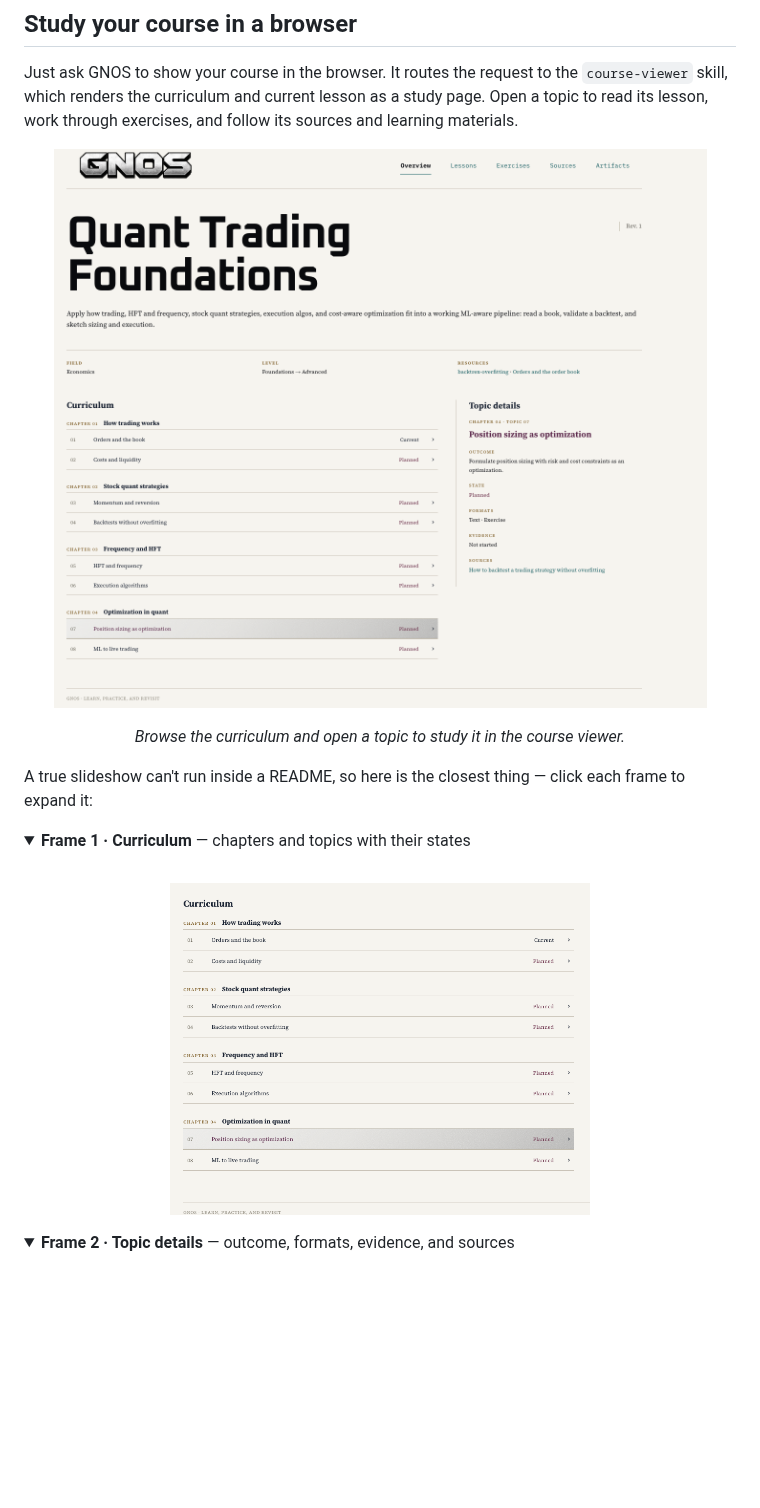
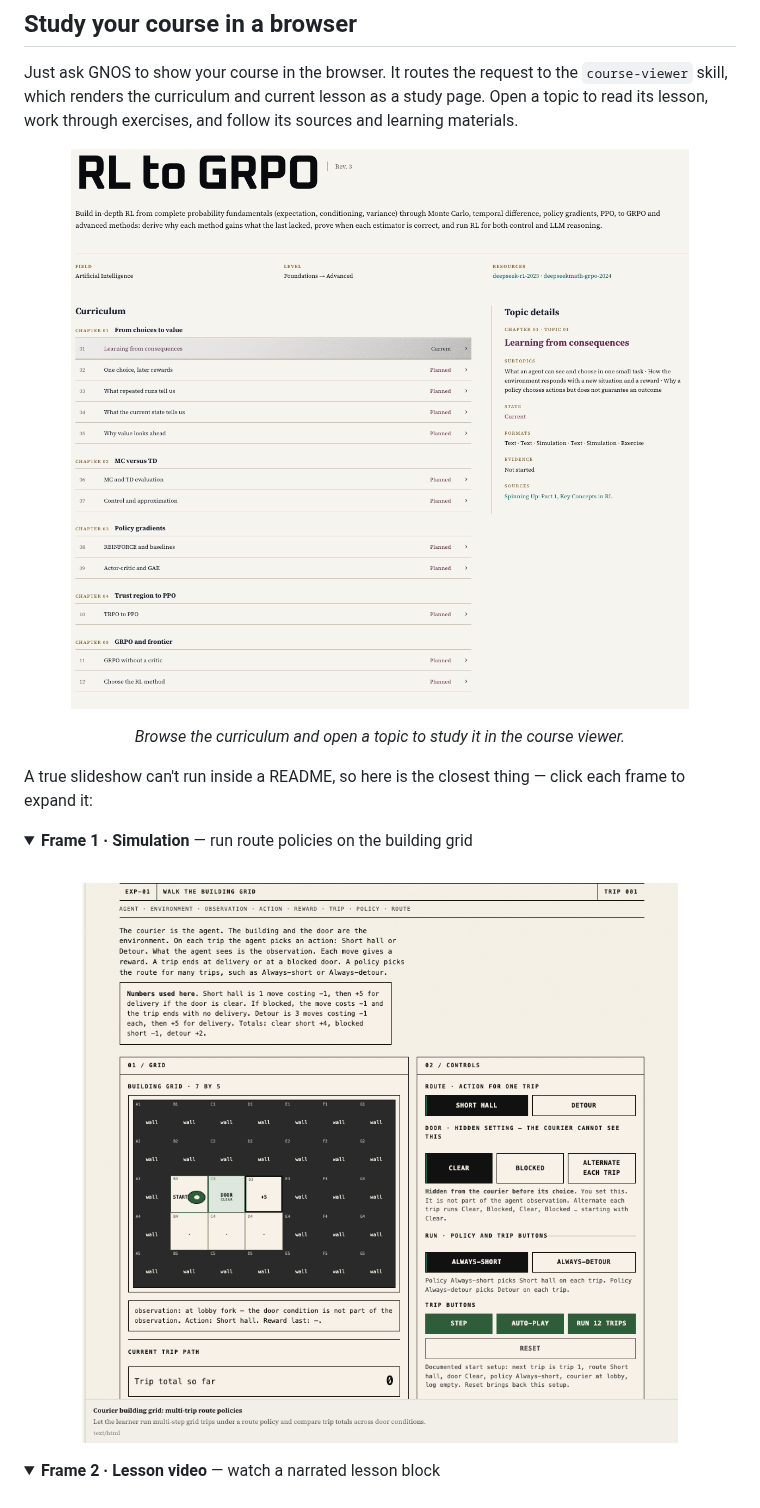
Before and after one commit to madhvantyagi/Gnos, a Markdown page: README.md, the part around one of its changes. Drawn GitHub-style; pictures changed too: assets/course-viewer-curriculum.png (deleted), assets/course-viewer-rl-to-grpo.png (added), assets/course-viewer.png (deleted); folded sections open; blank space fills up the shorter version.

Commit message:
Show RL to GRPO viewer, simulation, and lesson video in README

```diff
--- a/README.md
+++ b/README.md
@@ -27,7 +27,7 @@ As you work, GNOS records what you tried, where your reasoning broke, and what y
 Just ask GNOS to show your course in the browser. It routes the request to the `course-viewer` skill, which renders the curriculum and current lesson as a study page. Open a topic to read its lesson, work through exercises, and follow its sources and learning materials.
 
 <p align="center">
-  <img src="assets/course-viewer.png" alt="GNOS course viewer showing a course curriculum and selected topic details" width="720" />
+  <img src="assets/course-viewer-rl-to-grpo.png" alt="GNOS course viewer showing the RL to GRPO curriculum and selected topic details" width="100%" />
 </p>
 
 <p align="center"><em>Browse the curriculum and open a topic to study it in the course viewer.</em></p>
@@ -35,14 +35,14 @@ Just ask GNOS to show your course in the browser. It routes the request to the `
 A true slideshow can't run inside a README, so here is the closest thing — click each frame to expand it:
 
 <details>
-<summary><strong>Frame 1 · Curriculum</strong> — chapters and topics with their states</summary>
+<summary><strong>Frame 1 · Simulation</strong> — run route policies on the building grid</summary>
 <br />
 <p align="center">
-  <img src="assets/course-viewer-curriculum.png" alt="Close-up of the course viewer curriculum list" width="420" />
+  <img src="assets/lesson-simulation.png" alt="Grid simulation where the learner runs courier route policies" width="680" />
 </p>
 </details>
 
 <details>
-<summary><strong>Frame 2 · Topic details</strong> — outcome, formats, evidence, and sources</summary>
+<summary><strong>Frame 2 · Lesson video</strong> — watch a narrated lesson block</summary>
 <br />
 <p align="center">
```
Also changed, not shown: other parts of README.md (+1 -1 lines), assets/course-viewer-topic.png (deleted), assets/lesson-video.png (added).
